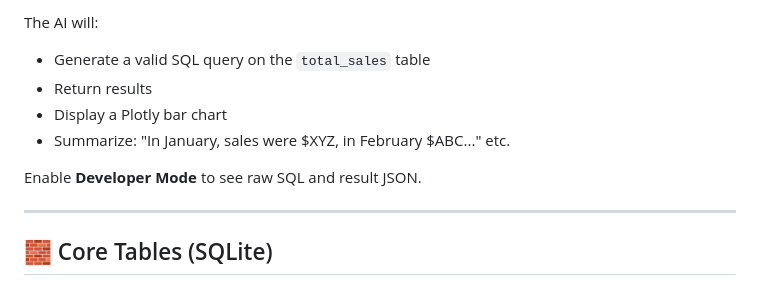
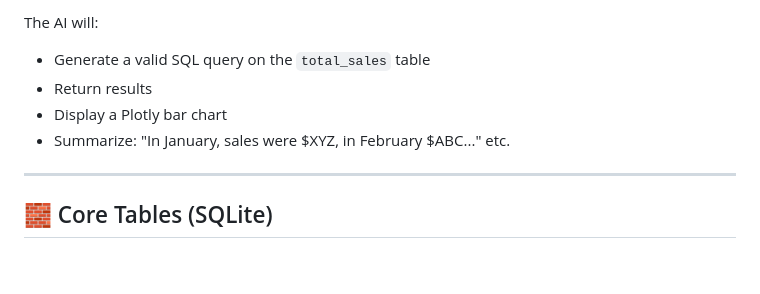
Before and after one commit to SekharChandra21/e-commerce_AI_Agent, a Markdown page: README.md, the part around the change. Rendered like a GitHub page; blank space fills up the shorter version.

```diff
--- a/README.md
+++ b/README.md
@@ -117,8 +117,6 @@ The AI will:
 * Display a Plotly bar chart
 * Summarize: "In January, sales were \$XYZ, in February \$ABC..." etc.
 
-Enable **Developer Mode** to see raw SQL and result JSON.
-
 ---
 
 ## 🧱 Core Tables (SQLite)
```
